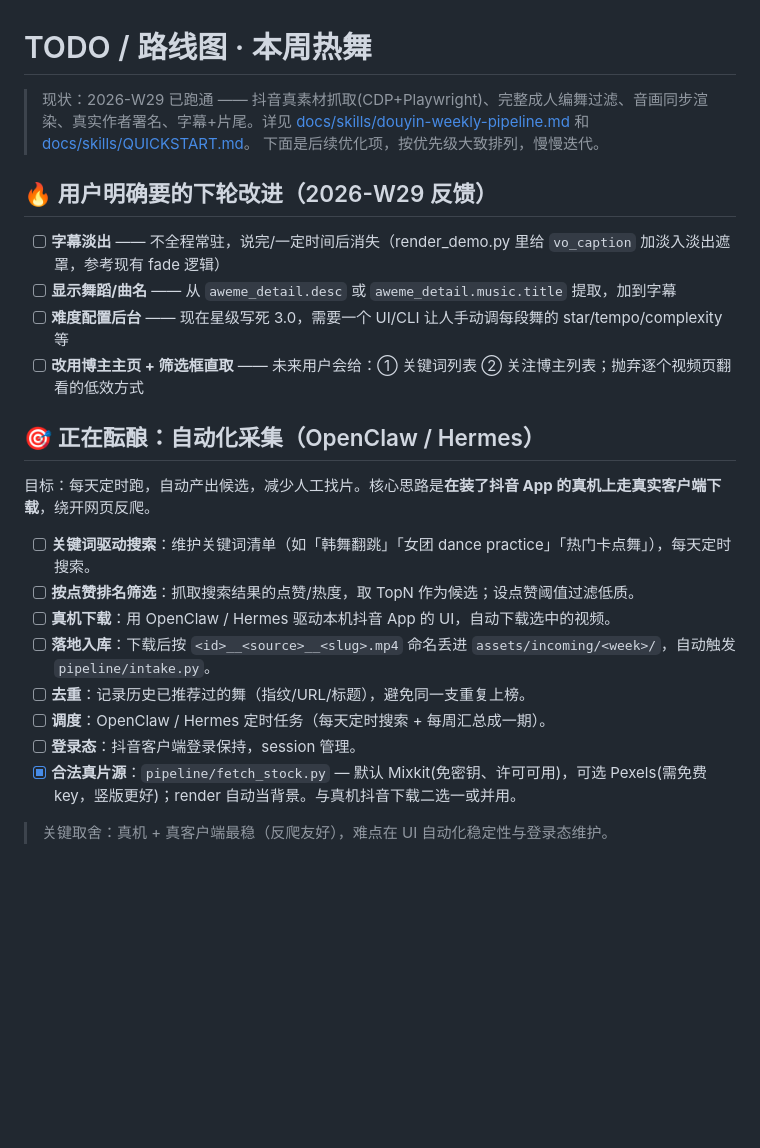
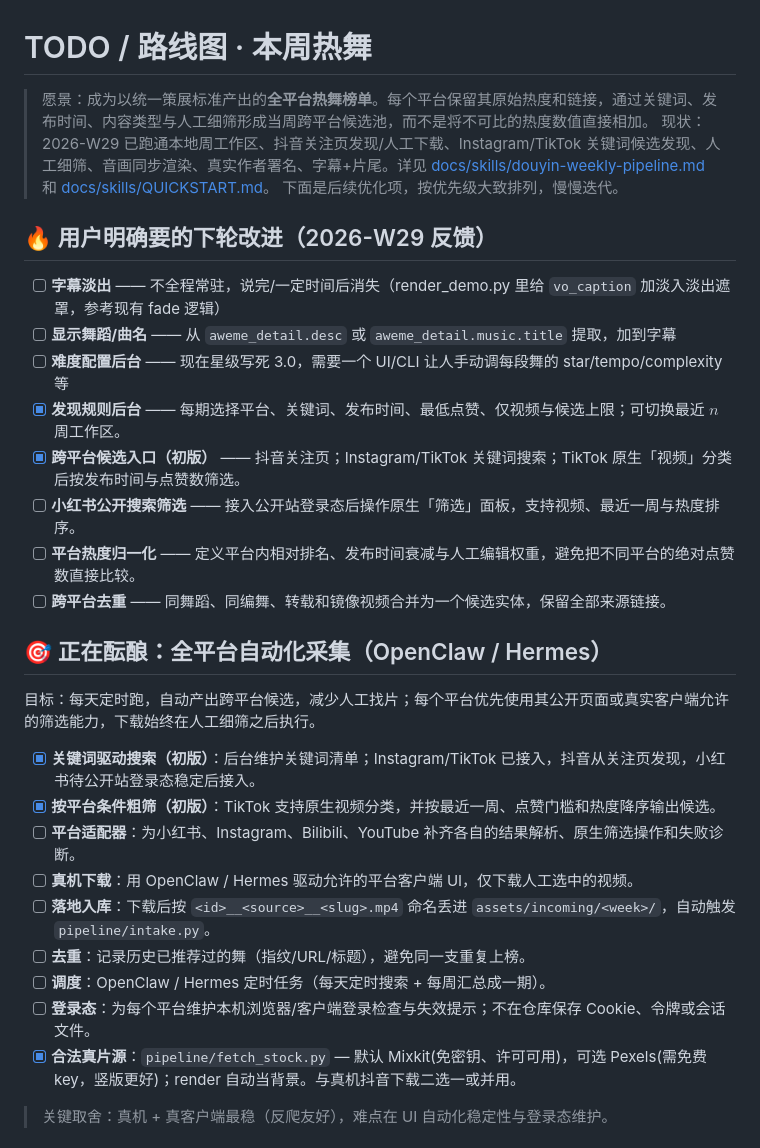
Before and after one commit to jaxblack/bestdancer, a Markdown page: TODO.md, the part around the change. GitHub-like rendering; blank space fills up the shorter version.

Commit message:
docs: define cross-platform ranking vision

```diff
--- a/TODO.md
+++ b/TODO.md
@@ -1,6 +1,7 @@
 # TODO / 路线图 · 本周热舞
 
-> 现状：2026-W29 已跑通 —— 抖音真素材抓取(CDP+Playwright)、完整成人编舞过滤、音画同步渲染、真实作者署名、字幕+片尾。详见 [docs/skills/douyin-weekly-pipeline.md](docs/skills/douyin-weekly-pipeline.md) 和 [docs/skills/QUICKSTART.md](docs/skills/QUICKSTART.md)。
+> 愿景：成为以统一策展标准产出的**全平台热舞榜单**。每个平台保留其原始热度和链接，通过关键词、发布时间、内容类型与人工细筛形成当周跨平台候选池，而不是将不可比的热度数值直接相加。
+> 现状：2026-W29 已跑通本地周工作区、抖音关注页发现/人工下载、Instagram/TikTok 关键词候选发现、人工细筛、音画同步渲染、真实作者署名、字幕+片尾。详见 [docs/skills/douyin-weekly-pipeline.md](docs/skills/douyin-weekly-pipeline.md) 和 [docs/skills/QUICKSTART.md](docs/skills/QUICKSTART.md)。
 > 下面是后续优化项，按优先级大致排列，慢慢迭代。
 
 ## 🔥 用户明确要的下轮改进（2026-W29 反馈）
@@ -8,19 +9,24 @@
 - [ ] **字幕淡出** —— 不全程常驻，说完/一定时间后消失（render_demo.py 里给 `vo_caption` 加淡入淡出遮罩，参考现有 fade 逻辑）
 - [ ] **显示舞蹈/曲名** —— 从 `aweme_detail.desc` 或 `aweme_detail.music.title` 提取，加到字幕
 - [ ] **难度配置后台** —— 现在星级写死 3.0，需要一个 UI/CLI 让人手动调每段舞的 star/tempo/complexity 等
-- [ ] **改用博主主页 + 筛选框直取** —— 未来用户会给：① 关键词列表 ② 关注博主列表；抛弃逐个视频页翻看的低效方式
+- [x] **发现规则后台** —— 每期选择平台、关键词、发布时间、最低点赞、仅视频与候选上限；可切换最近 $n$ 周工作区。
+- [x] **跨平台候选入口（初版）** —— 抖音关注页；Instagram/TikTok 关键词搜索；TikTok 原生「视频」分类后按发布时间与点赞数筛选。
+- [ ] **小红书公开搜索筛选** —— 接入公开站登录态后操作原生「筛选」面板，支持视频、最近一周与热度排序。
+- [ ] **平台热度归一化** —— 定义平台内相对排名、发布时间衰减与人工编辑权重，避免把不同平台的绝对点赞数直接比较。
+- [ ] **跨平台去重** —— 同舞蹈、同编舞、转载和镜像视频合并为一个候选实体，保留全部来源链接。
 
-## 🎯 正在酝酿：自动化采集（OpenClaw / Hermes）
+## 🎯 正在酝酿：全平台自动化采集（OpenClaw / Hermes）
 
-目标：每天定时跑，自动产出候选，减少人工找片。核心思路是**在装了抖音 App 的真机上走真实客户端下载**，绕开网页反爬。
+目标：每天定时跑，自动产出跨平台候选，减少人工找片；每个平台优先使用其公开页面或真实客户端允许的筛选能力，下载始终在人工细筛之后执行。
 
-- [ ] **关键词驱动搜索**：维护关键词清单（如「韩舞翻跳」「女团 dance practice」「热门卡点舞」），每天定时搜索。
-- [ ] **按点赞排名筛选**：抓取搜索结果的点赞/热度，取 TopN 作为候选；设点赞阈值过滤低质。
-- [ ] **真机下载**：用 OpenClaw / Hermes 驱动本机抖音 App 的 UI，自动下载选中的视频。
+- [x] **关键词驱动搜索（初版）**：后台维护关键词清单；Instagram/TikTok 已接入，抖音从关注页发现，小红书待公开站登录态稳定后接入。
+- [x] **按平台条件粗筛（初版）**：TikTok 支持原生视频分类，并按最近一周、点赞门槛和热度降序输出候选。
+- [ ] **平台适配器**：为小红书、Instagram、Bilibili、YouTube 补齐各自的结果解析、原生筛选操作和失败诊断。
+- [ ] **真机下载**：用 OpenClaw / Hermes 驱动允许的平台客户端 UI，仅下载人工选中的视频。
 - [ ] **落地入库**：下载后按 `<id>__<source>__<slug>.mp4` 命名丢进 `assets/incoming/<week>/`，自动触发 `pipeline/intake.py`。
 - [ ] **去重**：记录历史已推荐过的舞（指纹/URL/标题），避免同一支重复上榜。
 - [ ] **调度**：OpenClaw / Hermes 定时任务（每天定时搜索 + 每周汇总成一期）。
-- [ ] **登录态**：抖音客户端登录保持，session 管理。
+- [ ] **登录态**：为每个平台维护本机浏览器/客户端登录检查与失效提示；不在仓库保存 Cookie、令牌或会话文件。
 - [x] **合法真片源**：`pipeline/fetch_stock.py` — 默认 Mixkit(免密钥、许可可用)，可选 Pexels(需免费 key，竖版更好)；render 自动当背景。与真机抖音下载二选一或并用。
 
 > 关键取舍：真机 + 真客户端最稳（反爬友好），难点在 UI 自动化稳定性与登录态维护。
```
Also changed, not shown: README.md (+11 -6 lines).
